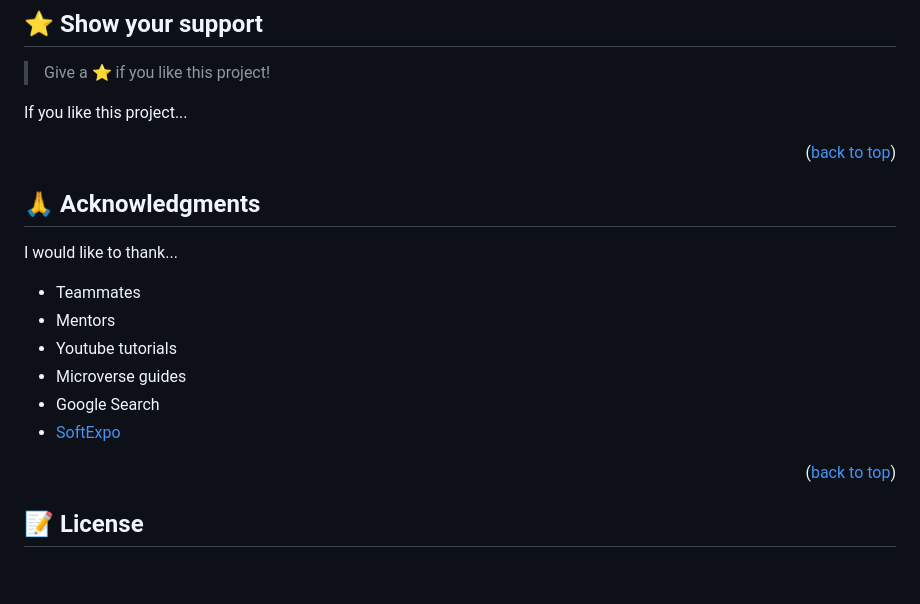
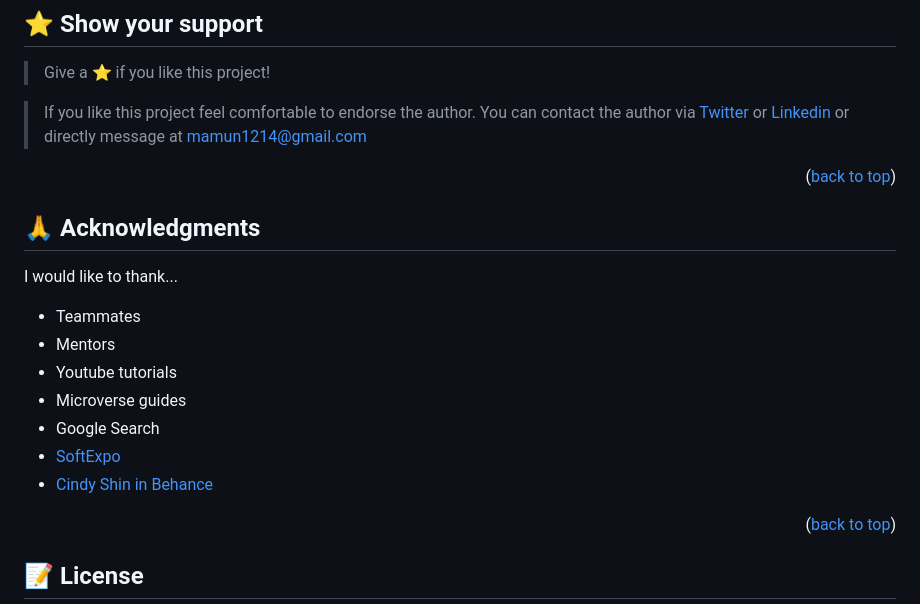
Before and after one commit to dev-mamun/softexpo, a Markdown page: README.md, the part around the change. Drawn GitHub-style; blank space fills up the shorter version.

```diff
--- a/README.md
+++ b/README.md
@@ -144,7 +144,8 @@ Feel free to check the [issues page](../../issues/).
 
 > Give a ⭐️ if you like this project!
 
-If you like this project...
+> If you like this project feel comfortable to endorse the author.
+> You can contact the author via [Twitter](https://twitter.com/CoderKnight) or [Linkedin](https://www.linkedin.com/in/dev-mamun/) or directly message at mamun1214@gmail.com
 
 <p align="right">(<a href="#readme-top">back to top</a>)</p>
 
@@ -160,6 +161,7 @@ I would like to thank...
 - Microverse guides
 - Google Search
 - [SoftExpo](https://softexpo.com.bd/home)
+- [Cindy Shin in Behance](https://www.behance.net/adagio07)
 
 <p align="right">(<a href="#readme-top">back to top</a>)</p>
 
```
